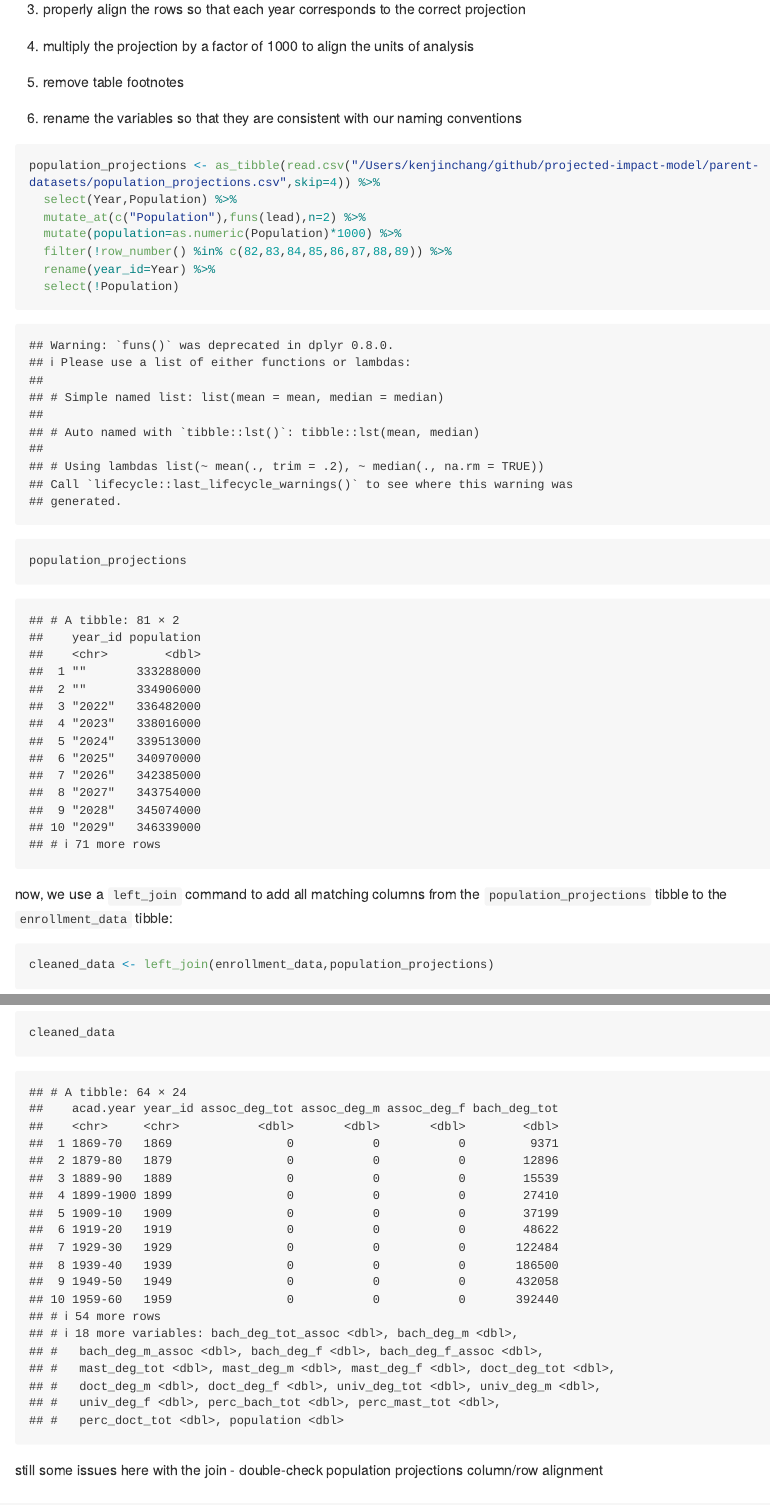
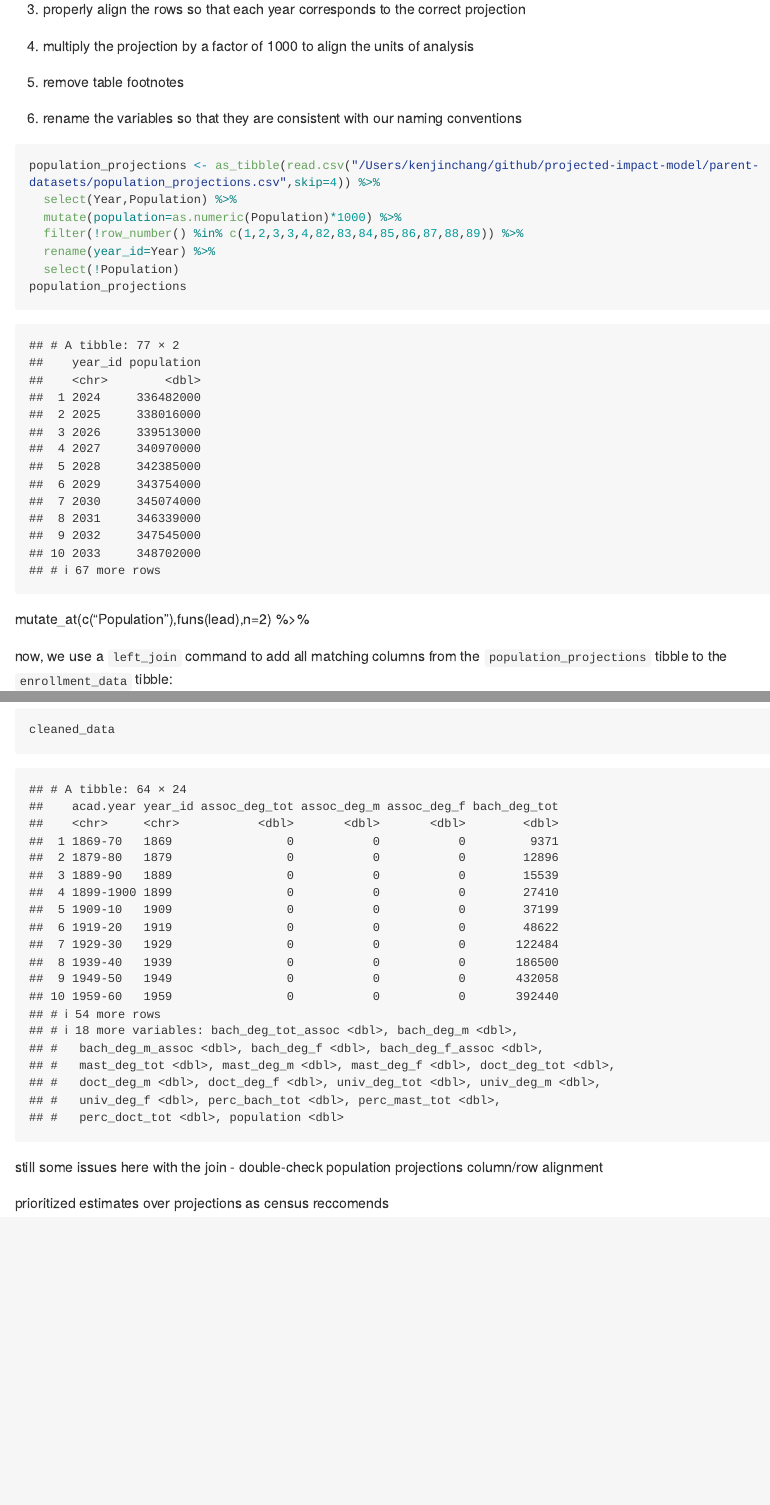
Before and after one commit to kenjinc/projected-impact-model, an R Markdown document (scripts/cleaning-script.Rmd): the page in a window 1100 px wide, from 4360 px down, and a second part further down, joined at a grey line. Rendered offline with R 4.5, knitr and Pandoc, with nearby package versions; long lines of code are wrapped.

Commit message:
set up joins so that the data input prioritizes estimates over projections, as the census recommends. still need to resolve issue of 2020-2023 population estimates not properly joining

````diff
--- a/scripts/cleaning-script.Rmd
+++ b/scripts/cleaning-script.Rmd
@@ -124,13 +124,14 @@ in taking the census data, which provides projections from 2022 to 2100, we then
 ```{r}
 population_projections <- as_tibble(read.csv("/Users/kenjinchang/github/projected-impact-model/parent-datasets/population_projections.csv",skip=4)) %>%
   select(Year,Population) %>%
-  mutate_at(c("Population"),funs(lead),n=2) %>%
   mutate(population=as.numeric(Population)*1000) %>%
-  filter(!row_number() %in% c(82,83,84,85,86,87,88,89)) %>%
+  filter(!row_number() %in% c(1,2,3,3,4,82,83,84,85,86,87,88,89)) %>%
   rename(year_id=Year) %>%
   select(!Population)
 population_projections
 ```
+
+  mutate_at(c("Population"),funs(lead),n=2) %>%
 
 now, we use a `left_join` command to add all matching columns from the `population_projections` tibble to the `enrollment_data` tibble:
 
@@ -160,3 +161,5 @@ cleaned_data
 ```
 
 still some issues here with the join - double-check population projections column/row alignment
+
+prioritized estimates over projections as census reccomends
````
Also changed, not shown: scripts/cleaning-script.md.
